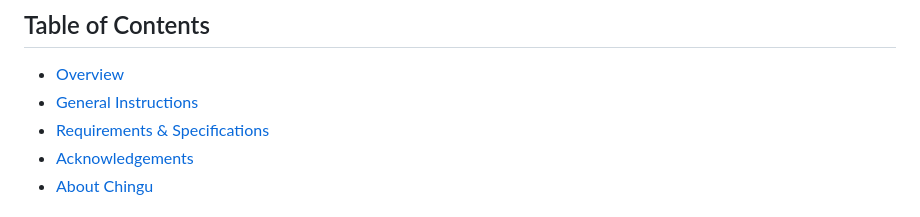
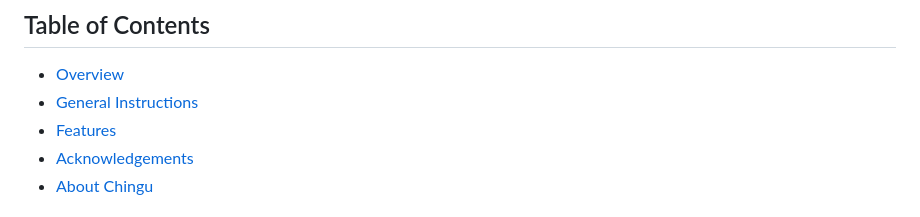
Before and after one commit to chingu-voyages/v45-tier1-team-08, a Markdown page: README.md, the part around the change. Drawn GitHub-style.

Commit message:
Update README.md
Small fix on links

```diff
--- a/README.md
+++ b/README.md
@@ -4,7 +4,7 @@
 
 * [Overview](#overview)
 * [General Instructions](#general-instructions)
-* [Requirements & Specifications](#requirements-specifications)
+* [Features](#features)
 * [Acknowledgements](#acknowledgements)
 * [About Chingu](#about-chingu)
 
```
